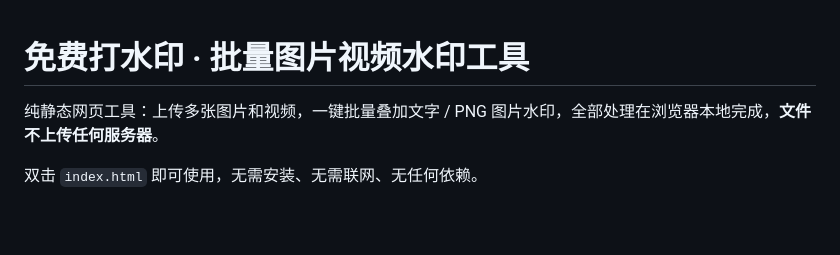
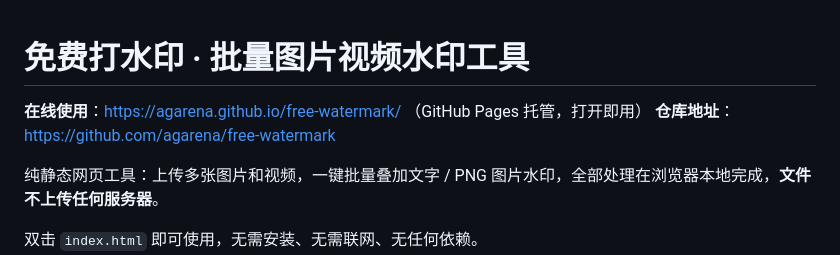
Before and after one commit to agarena/free-watermark, a Markdown page: README.md, the part around the change. GitHub-like rendering; blank space fills up the shorter version.

Commit message:
README 补充在线地址与仓库地址

```diff
--- a/README.md
+++ b/README.md
@@ -1,4 +1,7 @@
 # 免费打水印 · 批量图片视频水印工具
+
+**在线使用**：https://agarena.github.io/free-watermark/ （GitHub Pages 托管，打开即用）
+**仓库地址**：https://github.com/agarena/free-watermark
 
 纯静态网页工具：上传多张图片和视频，一键批量叠加文字 / PNG 图片水印，全部处理在浏览器本地完成，**文件不上传任何服务器**。
 
```
